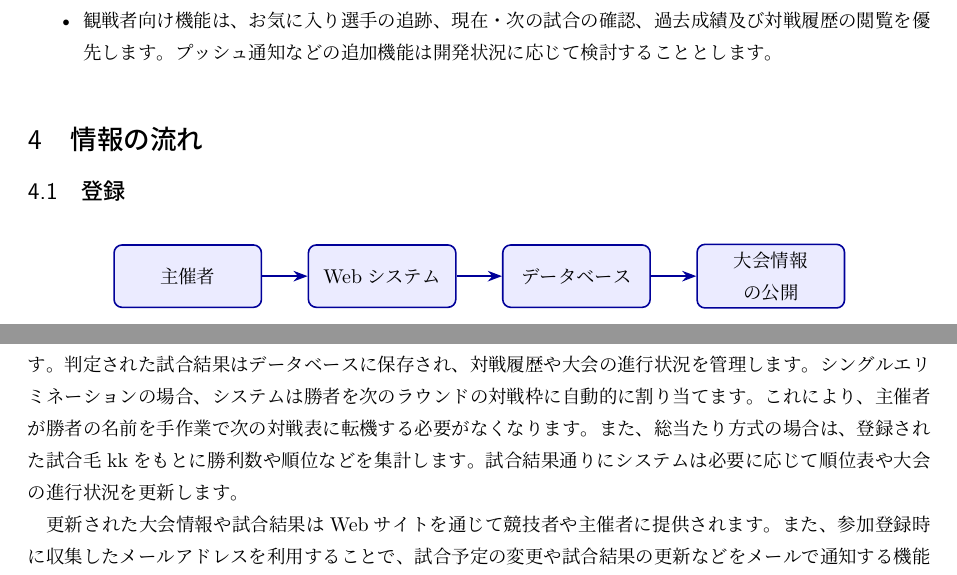
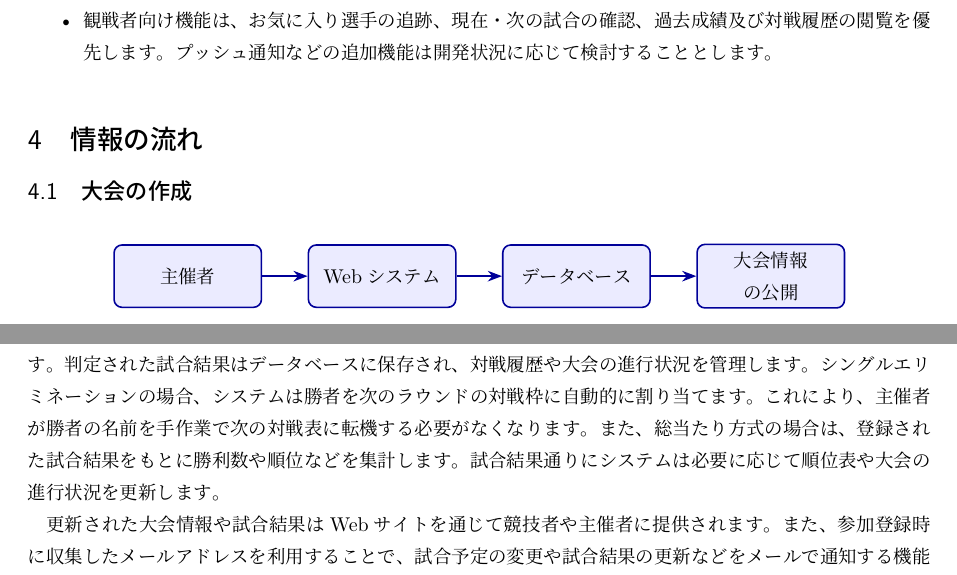
Before and after one commit to 280399w/proposal-tex, a LaTeX document (main.tex, which reads sections/04_Operationflow.tex): two parts of pages 11 and 14 of 19, joined at a grey line, cut so that both start at the same text. Compiled offline with LuaLaTeX.

Commit message:
文書修正

```diff
--- a/sections/04_Operationflow.tex
+++ b/sections/04_Operationflow.tex
@@ -1,6 +1,6 @@
 \section{情報の流れ}
 
-\subsection{登録}
+\subsection{大会の作成}
 
 \begin{figure}[H]
   \centering
@@ -206,7 +206,7 @@
 判定された試合結果はデータベースに保存され、対戦履歴や大会の進行状況を管理します。
 シングルエリミネーションの場合、システムは勝者を次のラウンドの対戦枠に自動的に割り当てます。
 これにより、主催者が勝者の名前を手作業で次の対戦表に転機する必要がなくなります。
-また、総当たり方式の場合は、登録された試合毛kkをもとに勝利数や順位などを集計します。
+また、総当たり方式の場合は、登録された試合結果をもとに勝利数や順位などを集計します。
 試合結果通りにシステムは必要に応じて順位表や大会の進行状況を更新します。
 
 更新された大会情報や試合結果はWebサイトを通じて競技者や主催者に提供されます。
```
Also changed, not shown: sections/01_Overview.tex (+1 -1 lines), sections/02_Proposal.tex (+1 -1 lines), main.pdf, 4 other files.
